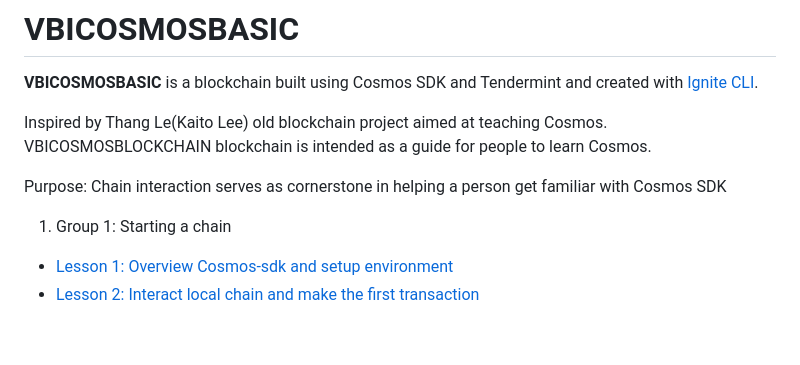
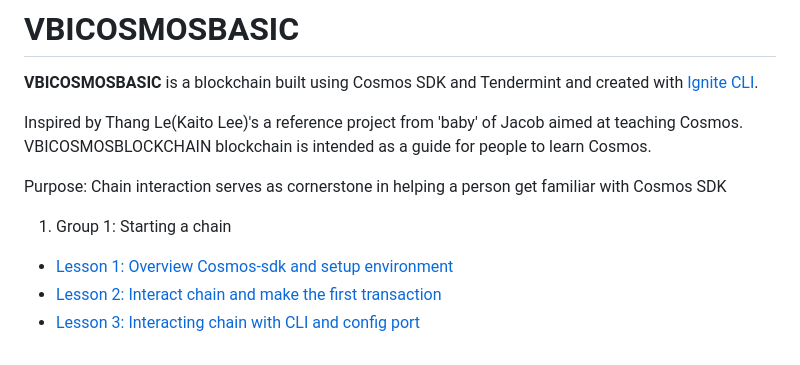
Before and after one commit to kaito2001/learn-cosmos-sdk, a Markdown page: readme.md, the part around the change. GitHub-like rendering.

Commit message:
update lesson 3: status:done

```diff
--- a/readme.md
+++ b/readme.md
@@ -1,10 +1,11 @@
 # VBICOSMOSBASIC
 **VBICOSMOSBASIC** is a blockchain built using Cosmos SDK and Tendermint and created with [Ignite CLI](https://ignite.com/cli).
 
-Inspired by Thang Le(Kaito Lee) old blockchain project aimed at teaching Cosmos. VBICOSMOSBLOCKCHAIN blockchain is intended as a guide for people to learn Cosmos.
+Inspired by Thang Le(Kaito Lee)'s a reference project from 'baby' of Jacob  aimed at teaching Cosmos. VBICOSMOSBLOCKCHAIN blockchain is intended as a guide for people to learn Cosmos.
 
 Purpose: Chain interaction serves as cornerstone in helping a person get familiar with Cosmos SDK
 
 1. Group 1: Starting a chain
 - [Lesson 1: Overview Cosmos-sdk and setup environment](docs/chapter_1/lesson_1.md)
-- [Lesson 2: Interact local chain and make the first transaction ](docs/chapter_1/lesson_2.md)
+- [Lesson 2: Interact chain and make the first transaction](docs/chapter_1/lesson_2.md)
+- [Lesson 3: Interacting chain with CLI and config port](docs/chapter_1/lesson_3.md)
```
Also changed, not shown: docs/chapter_1/lesson_2.md (+1 -1 lines), docs/chapter_1/lesson_3.md (added, +73 -0 lines), docs/chapter_1/images/create_new_key.png (added), docs/chapter_1/images/genesis_acc.png (added), docs/chapter_1/images/query_balances.png (added), docs/chapter_1/images/tx_bank.png (added).
